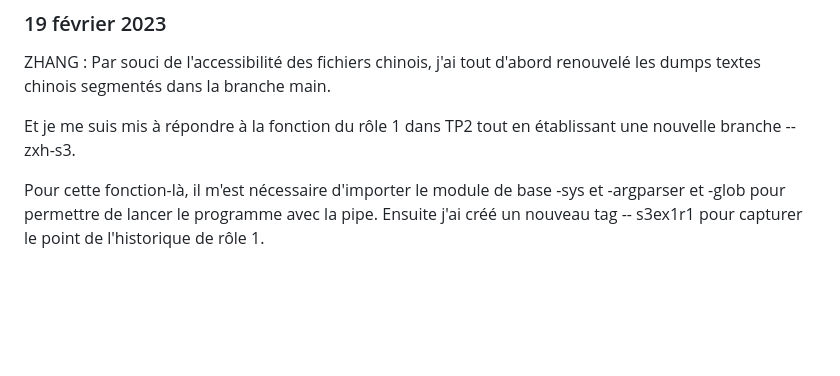
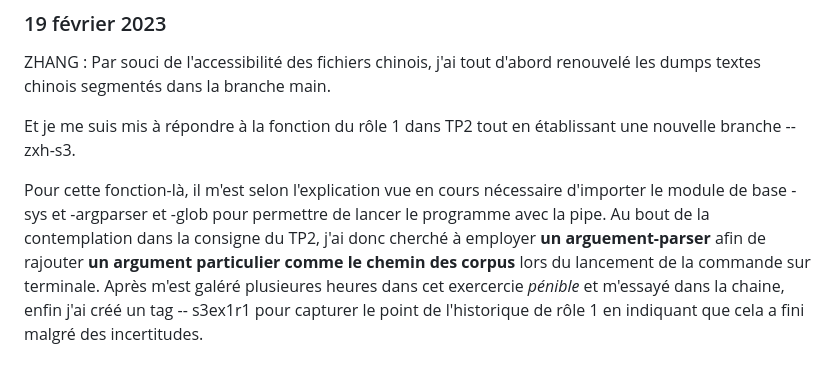
Before and after one commit to Yidi-Huang/LeMondeTopic2022, a Markdown page: journal.md, the part around the change. Rendered like a GitHub page; blank space fills up the shorter version.

Commit message:
journal_s3_zxh fini

```diff
--- a/journal.md
+++ b/journal.md
@@ -52,4 +52,4 @@ ZHANG : Par souci de l'accessibilité des fichiers chinois, j'ai tout d'abord re
 
 Et je me suis mis à répondre à la fonction du rôle 1 dans TP2 tout en établissant une nouvelle branche -- zxh-s3.
 
-Pour cette fonction-là, il m'est nécessaire d'importer le module de base -sys et -argparser et -glob pour permettre de lancer le programme avec la pipe. Ensuite j'ai créé un nouveau tag -- s3ex1r1 pour capturer le point de l'historique de rôle 1.
+Pour cette fonction-là, il m'est selon l'explication vue en cours nécessaire d'importer le module de base -sys et -argparser et -glob pour permettre de lancer le programme avec la pipe.	Au bout de la contemplation dans la consigne du TP2, j'ai donc cherché à employer **un arguement-parser** afin de rajouter **un argument particulier comme le chemin des corpus** lors du lancement de la commande sur terminale. Après m'est galéré plusieures heures dans cet exercercie *pénible* et m'essayé dans la chaine, enfin j'ai créé un tag -- s3ex1r1 pour capturer le point de l'historique de rôle 1 en indiquant que cela a fini malgré des incertitudes.
```
